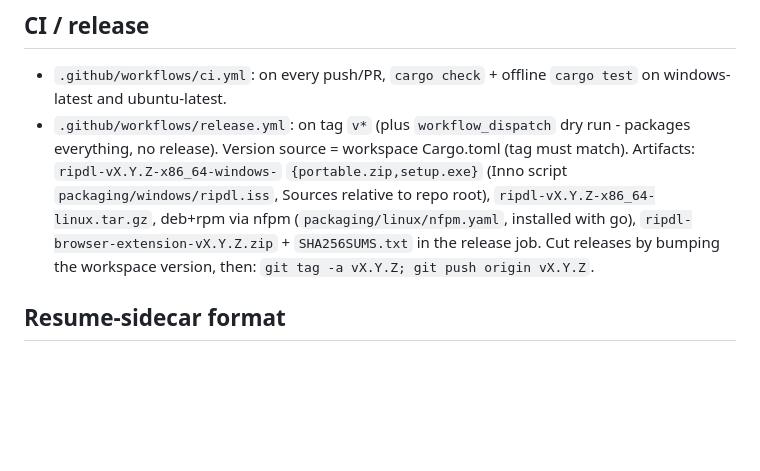
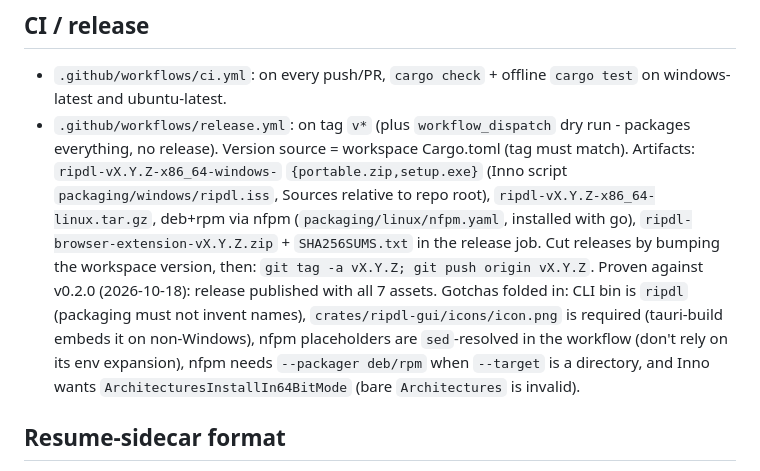
Before and after one commit to ShiniM0d0ri/ripdl, a Markdown page: AGENTS.md, the part around the change. Rendered like a GitHub page; blank space fills up the shorter version.

Commit message:
docs: record v0.2.0 release + packaging gotchas in AGENTS.md

```diff
--- a/AGENTS.md
+++ b/AGENTS.md
@@ -76,6 +76,13 @@ the single-stream path.
   `ripdl-browser-extension-vX.Y.Z.zip` + `SHA256SUMS.txt` in the release
   job. Cut releases by bumping the workspace version, then:
   `git tag -a vX.Y.Z; git push origin vX.Y.Z`.
+  Proven against v0.2.0 (2026-10-18): release published with all 7 assets.
+  Gotchas folded in: CLI bin is `ripdl` (packaging must not invent names),
+  `crates/ripdl-gui/icons/icon.png` is required (tauri-build embeds it on
+  non-Windows), nfpm placeholders are `sed`-resolved in the workflow
+  (don't rely on its env expansion), nfpm needs `--packager deb/rpm` when
+  `--target` is a directory, and Inno wants
+  `ArchitecturesInstallIn64BitMode` (bare `Architectures` is invalid).
 
 ## Resume-sidecar format
 
```
